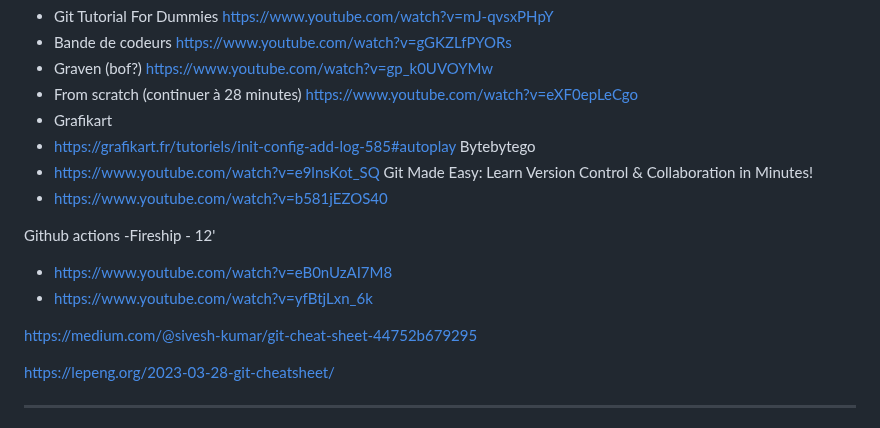
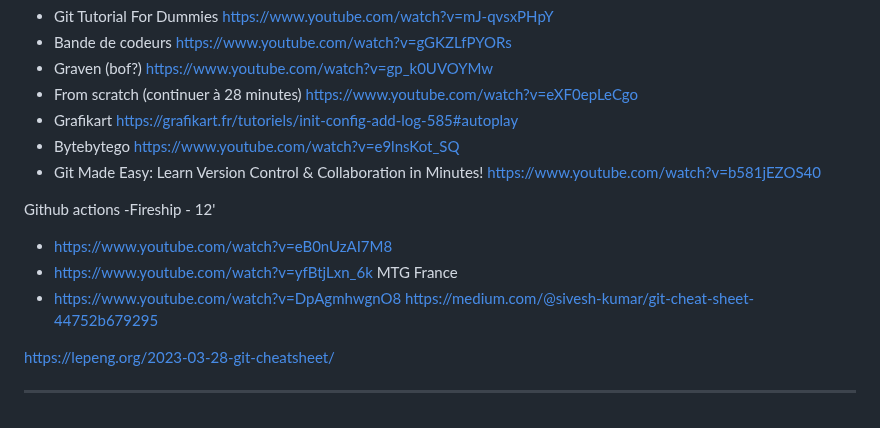
Before and after one commit to cedret/learn, a Markdown page: iprec_devops/autoform_github.md, the part around the change. GitHub-like rendering.

```diff
--- a/iprec_devops/autoform_github.md
+++ b/iprec_devops/autoform_github.md
@@ -111,16 +111,17 @@ https://www.youtube.com/watch?v=gp_k0UVOYMw
 - From scratch (continuer à 28 minutes)
 https://www.youtube.com/watch?v=eXF0epLeCgo
 - Grafikart
-- https://grafikart.fr/tutoriels/init-config-add-log-585#autoplay
-Bytebytego
-- https://www.youtube.com/watch?v=e9lnsKot_SQ
-Git Made Easy: Learn Version Control & Collaboration in Minutes!
-- https://www.youtube.com/watch?v=b581jEZOS40
+https://grafikart.fr/tutoriels/init-config-add-log-585#autoplay
+- Bytebytego
+https://www.youtube.com/watch?v=e9lnsKot_SQ
+- Git Made Easy: Learn Version Control & Collaboration in Minutes!
+https://www.youtube.com/watch?v=b581jEZOS40
 
 Github actions -Fireship - 12'
 - https://www.youtube.com/watch?v=eB0nUzAI7M8
 - https://www.youtube.com/watch?v=yfBtjLxn_6k
-
+MTG France
+- https://www.youtube.com/watch?v=DpAgmhwgnO8
 https://medium.com/@sivesh-kumar/git-cheat-sheet-44752b679295
 
 https://lepeng.org/2023-03-28-git-cheatsheet/
```
